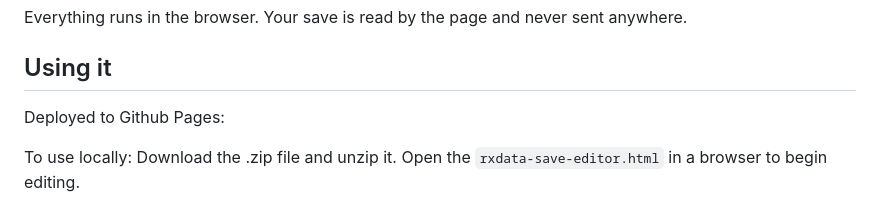
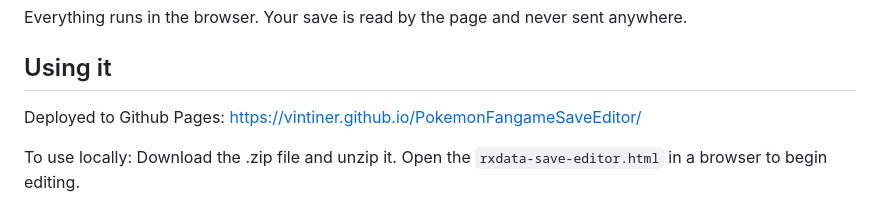
Before and after one commit to Vintiner/PokemonFangameSaveEditor, a Markdown page: README.md, the part around the change. Drawn GitHub-style.

```diff
--- a/README.md
+++ b/README.md
@@ -8,7 +8,7 @@ Everything runs in the browser. Your save is read by the page and never sent any
 
 ## Using it
 
-Deployed to Github Pages:
+Deployed to Github Pages: https://vintiner.github.io/PokemonFangameSaveEditor/
 
 
 To use locally: Download the .zip file and unzip it. Open the `rxdata-save-editor.html` in a browser to begin editing.
```
